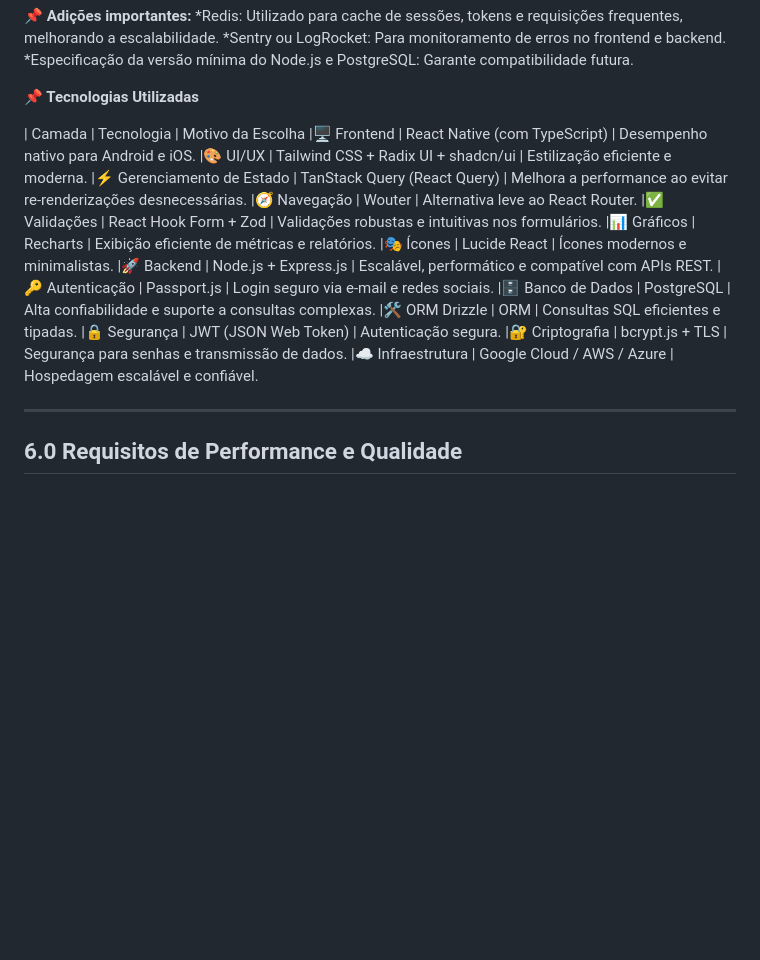
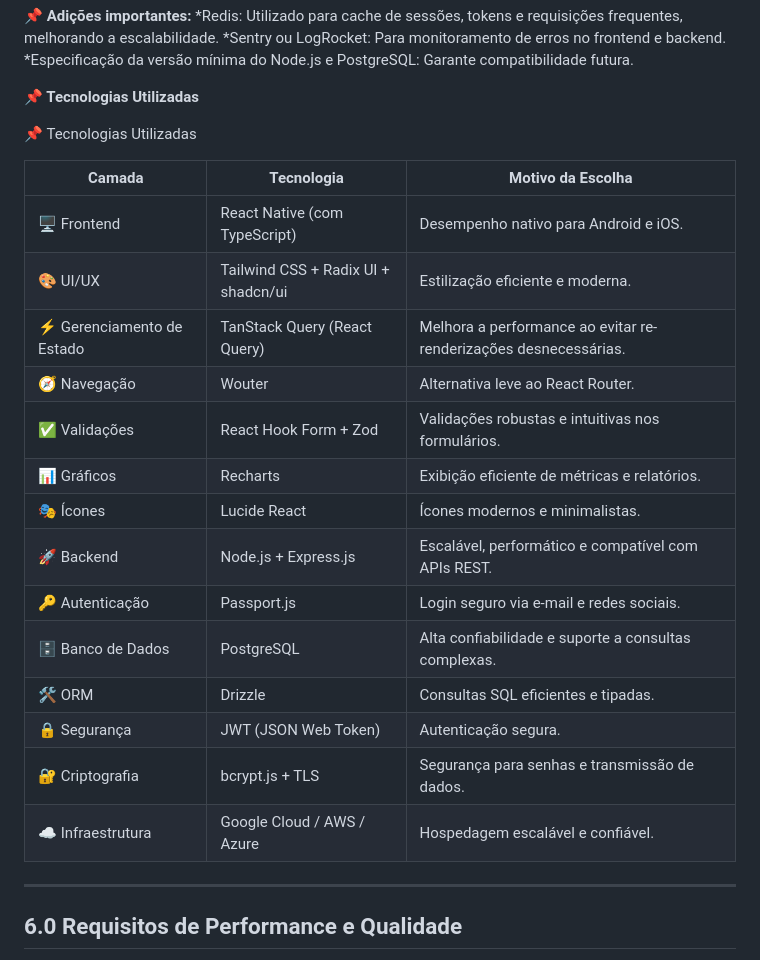
Before and after one commit to fwagnersilva/GiroPro, a Markdown page: README.md, the part around one of its changes. GitHub-like rendering; blank space fills up the shorter version.

```diff
--- a/README.md
+++ b/README.md
@@ -409,21 +410,24 @@ CREATE TABLE despesas (
 
 **📌 Tecnologias Utilizadas**
 
-| Camada | Tecnologia | Motivo da Escolha
-|🖥 Frontend |	React Native (com TypeScript) |	Desempenho nativo para Android e iOS.
-|🎨 UI/UX |	Tailwind CSS + Radix UI + shadcn/ui |	Estilização eficiente e moderna.
-|⚡ Gerenciamento de Estado |	TanStack Query (React Query) |	Melhora a performance ao evitar re-renderizações desnecessárias.
-|🧭 Navegação |	Wouter |	Alternativa leve ao React Router.
-|✅ Validações |	React Hook Form + Zod |	Validações robustas e intuitivas nos formulários.
-|📊 Gráficos |	Recharts |	Exibição eficiente de métricas e relatórios.
-|🎭 Ícones |	Lucide React |	Ícones modernos e minimalistas.
-|🚀 Backend	 | Node.js + Express.js |	Escalável, performático e compatível com APIs REST.
-|🔑 Autenticação |	Passport.js |	Login seguro via e-mail e redes sociais.
-|🗄 Banco de Dados |	PostgreSQL |	Alta confiabilidade e suporte a consultas complexas.
-|🛠 ORM	Drizzle | ORM |	Consultas SQL eficientes e tipadas.
-|🔒 Segurança |	JWT (JSON Web Token) |	Autenticação segura.
-|🔐 Criptografia |	bcrypt.js + TLS |	Segurança para senhas e transmissão de dados.
-|☁️ Infraestrutura |	Google Cloud / AWS / Azure	| Hospedagem escalável e confiável.
+📌 Tecnologias Utilizadas
+
+| Camada               | Tecnologia                          | Motivo da Escolha                                      |
+|----------------------|-------------------------------------|-------------------------------------------------------|
+| 🖥 Frontend          | React Native (com TypeScript)       | Desempenho nativo para Android e iOS.                 |
+| 🎨 UI/UX             | Tailwind CSS + Radix UI + shadcn/ui | Estilização eficiente e moderna.                     |
+| ⚡ Gerenciamento de Estado | TanStack Query (React Query)   | Melhora a performance ao evitar re-renderizações desnecessárias. |
+| 🧭 Navegação         | Wouter                             | Alternativa leve ao React Router.                     |
+| ✅ Validações        | React Hook Form + Zod              | Validações robustas e intuitivas nos formulários.     |
+| 📊 Gráficos         | Recharts                           | Exibição eficiente de métricas e relatórios.          |
+| 🎭 Ícones           | Lucide React                       | Ícones modernos e minimalistas.                      |
+| 🚀 Backend           | Node.js + Express.js               | Escalável, performático e compatível com APIs REST.   |
+| 🔑 Autenticação      | Passport.js                        | Login seguro via e-mail e redes sociais.              |
+| 🗄 Banco de Dados    | PostgreSQL                         | Alta confiabilidade e suporte a consultas complexas.  |
+| 🛠 ORM               | Drizzle                            | Consultas SQL eficientes e tipadas.                  |
+| 🔒 Segurança         | JWT (JSON Web Token)               | Autenticação segura.                                 |
+| 🔐 Criptografia      | bcrypt.js + TLS                    | Segurança para senhas e transmissão de dados.        |
+| ☁️ Infraestrutura    | Google Cloud / AWS / Azure         | Hospedagem escalável e confiável.                    |
 
 ---
 
```
Also changed, not shown: other parts of README.md (+2 -1 lines).
